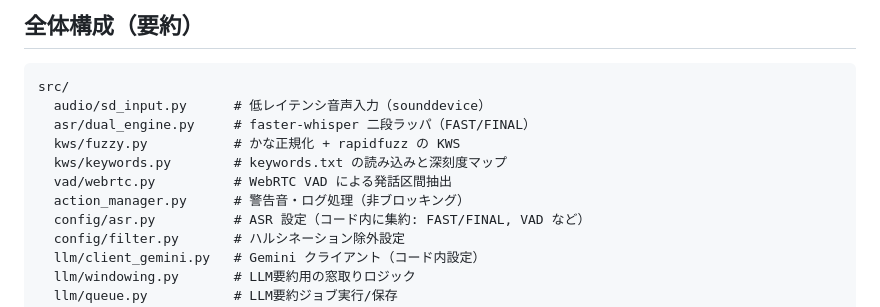
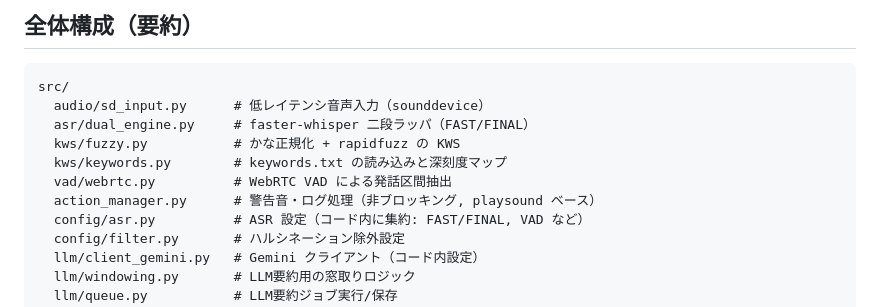
Before and after one commit to j23033it/CaShield, a Markdown page: EXPLAN.md, the part around the change. Rendered like a GitHub page.

```diff
--- a/EXPLAN.md
+++ b/EXPLAN.md
@@ -11,7 +11,7 @@ src/
   kws/fuzzy.py           # かな正規化 + rapidfuzz の KWS
   kws/keywords.py        # keywords.txt の読み込みと深刻度マップ
   vad/webrtc.py          # WebRTC VAD による発話区間抽出
-  action_manager.py      # 警告音・ログ処理（非ブロッキング）
+  action_manager.py      # 警告音・ログ処理（非ブロッキング, playsound ベース）
   config/asr.py          # ASR 設定（コード内に集約: FAST/FINAL, VAD など）
   config/filter.py       # ハルシネーション除外設定
   llm/client_gemini.py   # Gemini クライアント（コード内設定）
```
Also changed, not shown: TECHNOLOGIES.md (+1 -1 lines).
